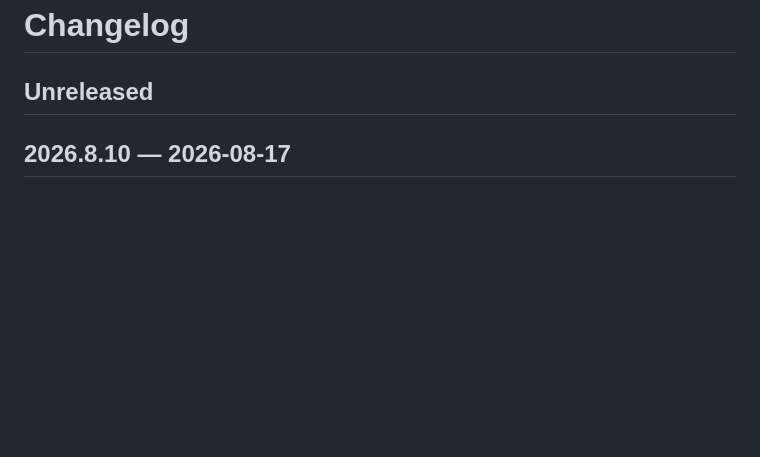
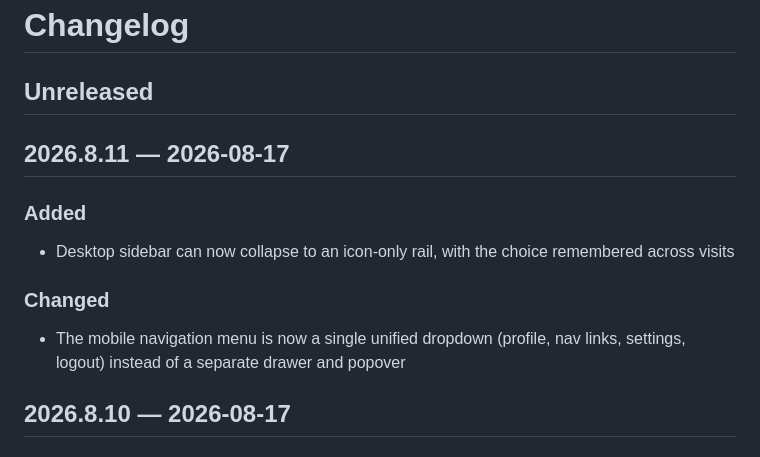
Before and after one commit to verylift/verylift, a Markdown page: CHANGELOG.md, the part around the change. Rendered like a GitHub page; blank space fills up the shorter version.

Commit message:
chore(release): 2026.8.11

```diff
--- a/CHANGELOG.md
+++ b/CHANGELOG.md
@@ -1,6 +1,14 @@
 # Changelog
 
 ## Unreleased
+
+## 2026.8.11 — 2026-08-17
+
+### Added
+- Desktop sidebar can now collapse to an icon-only rail, with the choice remembered across visits
+
+### Changed
+- The mobile navigation menu is now a single unified dropdown (profile, nav links, settings, logout) instead of a separate drawer and popover
 
 ## 2026.8.10 — 2026-08-17
 
```
